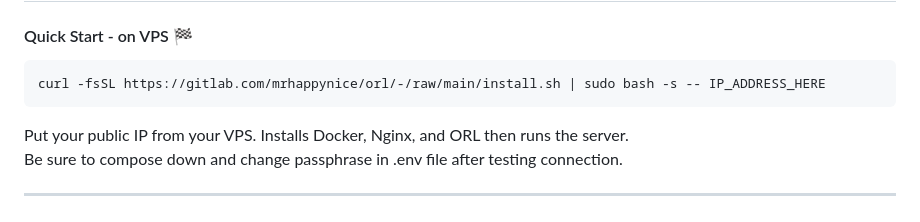
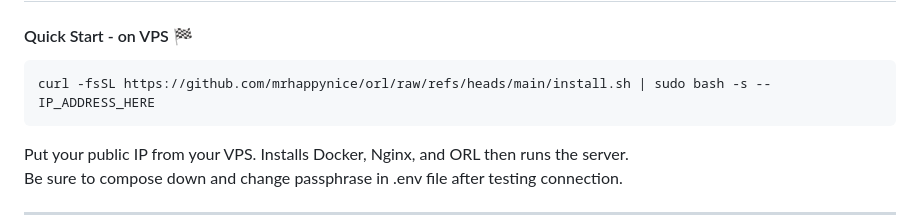
Before and after one commit to mrhappynice/orl, a Markdown page: README.md, the part around the change. Rendered like a GitHub page.

````diff
--- a/README.md
+++ b/README.md
@@ -75,7 +75,7 @@ No embedded analytics scripts.
 
 #### Quick Start - on VPS 🏁
 ```bash
-curl -fsSL https://gitlab.com/mrhappynice/orl/-/raw/main/install.sh | sudo bash -s -- IP_ADDRESS_HERE
+curl -fsSL https://github.com/mrhappynice/orl/raw/refs/heads/main/install.sh | sudo bash -s -- IP_ADDRESS_HERE
 ```
 Put your public IP from your VPS.
 Installs Docker, Nginx, and ORL then runs the server.
````
